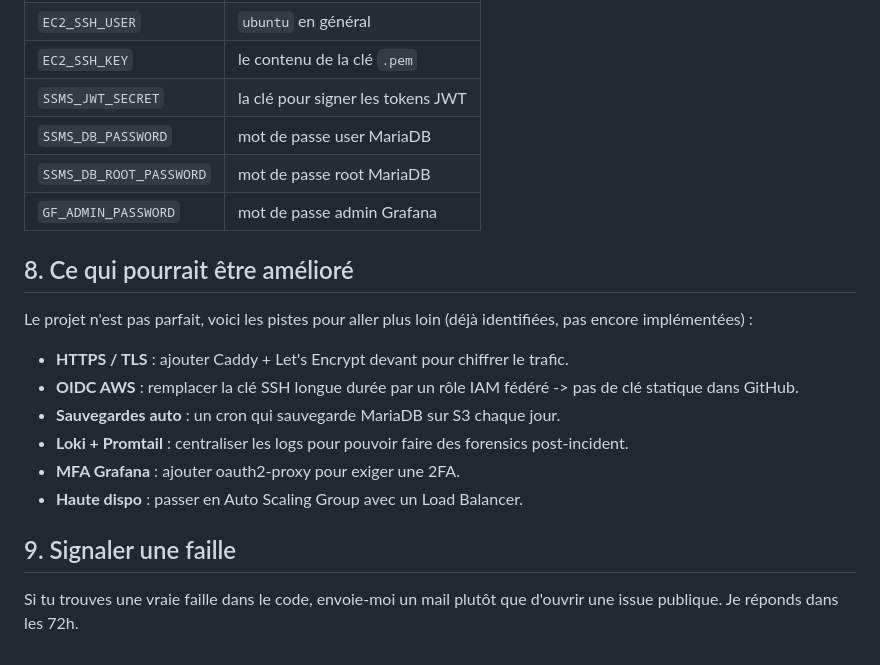
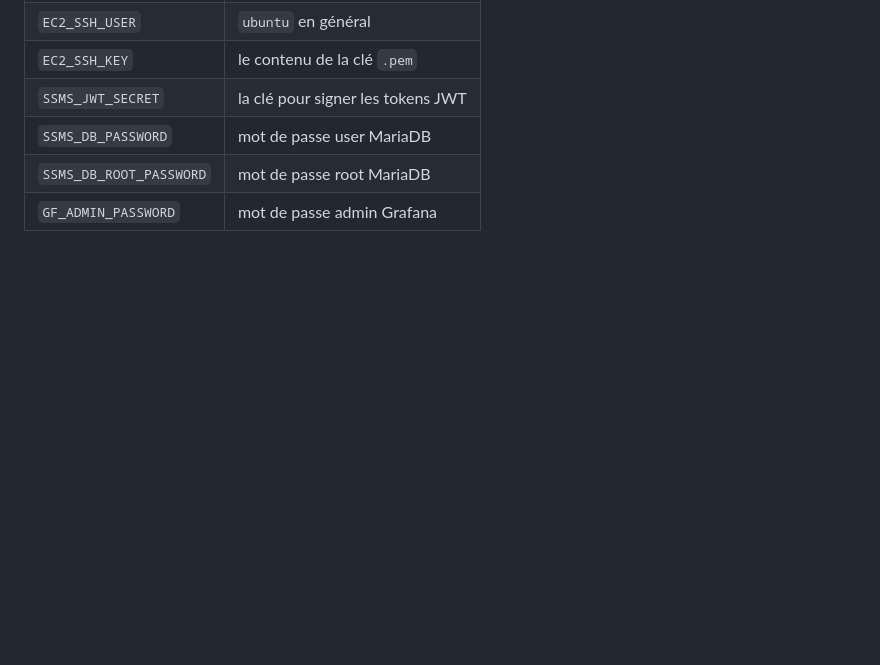
Before and after one commit to theonlythebest/ssms-devsecops, a Markdown page: SECURITY.md, the part around the change. GitHub-like rendering; blank space fills up the shorter version.

```diff
--- a/SECURITY.md
+++ b/SECURITY.md
@@ -120,23 +120,3 @@ le workflow `deploy.yml` puisse marcher :
 | `SSMS_DB_PASSWORD` | mot de passe user MariaDB |
 | `SSMS_DB_ROOT_PASSWORD` | mot de passe root MariaDB |
 | `GF_ADMIN_PASSWORD` | mot de passe admin Grafana |
-
-## 8. Ce qui pourrait être amélioré
-
-Le projet n'est pas parfait, voici les pistes pour aller plus loin (déjà
-identifiées, pas encore implémentées) :
-
-- **HTTPS / TLS** : ajouter Caddy + Let's Encrypt devant pour chiffrer le
-  trafic.
-- **OIDC AWS** : remplacer la clé SSH longue durée par un rôle IAM
-  fédéré -> pas de clé statique dans GitHub.
-- **Sauvegardes auto** : un cron qui sauvegarde MariaDB sur S3 chaque jour.
-- **Loki + Promtail** : centraliser les logs pour pouvoir faire des
-  forensics post-incident.
-- **MFA Grafana** : ajouter oauth2-proxy pour exiger une 2FA.
-- **Haute dispo** : passer en Auto Scaling Group avec un Load Balancer.
-
-## 9. Signaler une faille
-
-Si tu trouves une vraie faille dans le code, envoie-moi un mail plutôt que
-d'ouvrir une issue publique. Je réponds dans les 72h.
```
